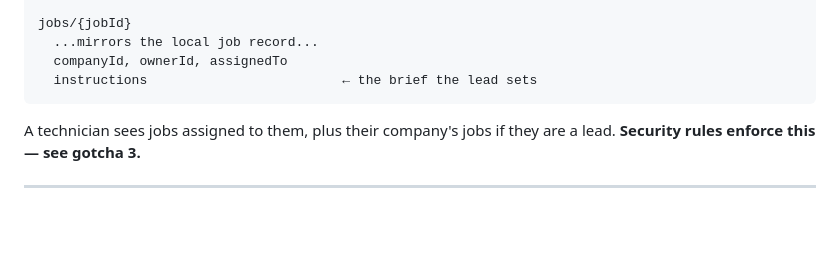
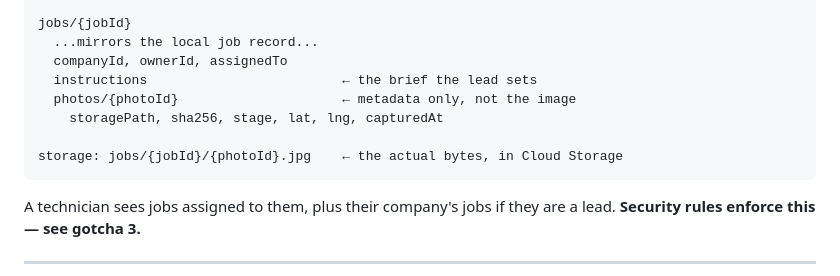
Before and after one commit to rehoteq1-coder/rehoteq-field, a Markdown page: FIREBASE_PLAN.md, the part around one of its changes. Drawn GitHub-style; blank space fills up the shorter version.

````diff
--- a/FIREBASE_PLAN.md
+++ b/FIREBASE_PLAN.md
@@ -71,6 +118,10 @@ jobs/{jobId}
   ...mirrors the local job record...
   companyId, ownerId, assignedTo
   instructions                         ← the brief the lead sets
+  photos/{photoId}                     ← metadata only, not the image
+    storagePath, sha256, stage, lat, lng, capturedAt
+
+storage: jobs/{jobId}/{photoId}.jpg    ← the actual bytes, in Cloud Storage
 ```
 
 A technician sees jobs assigned to them, plus their company's jobs if they are
````
Also changed, not shown: other parts of FIREBASE_PLAN.md (+47 -0 lines).
